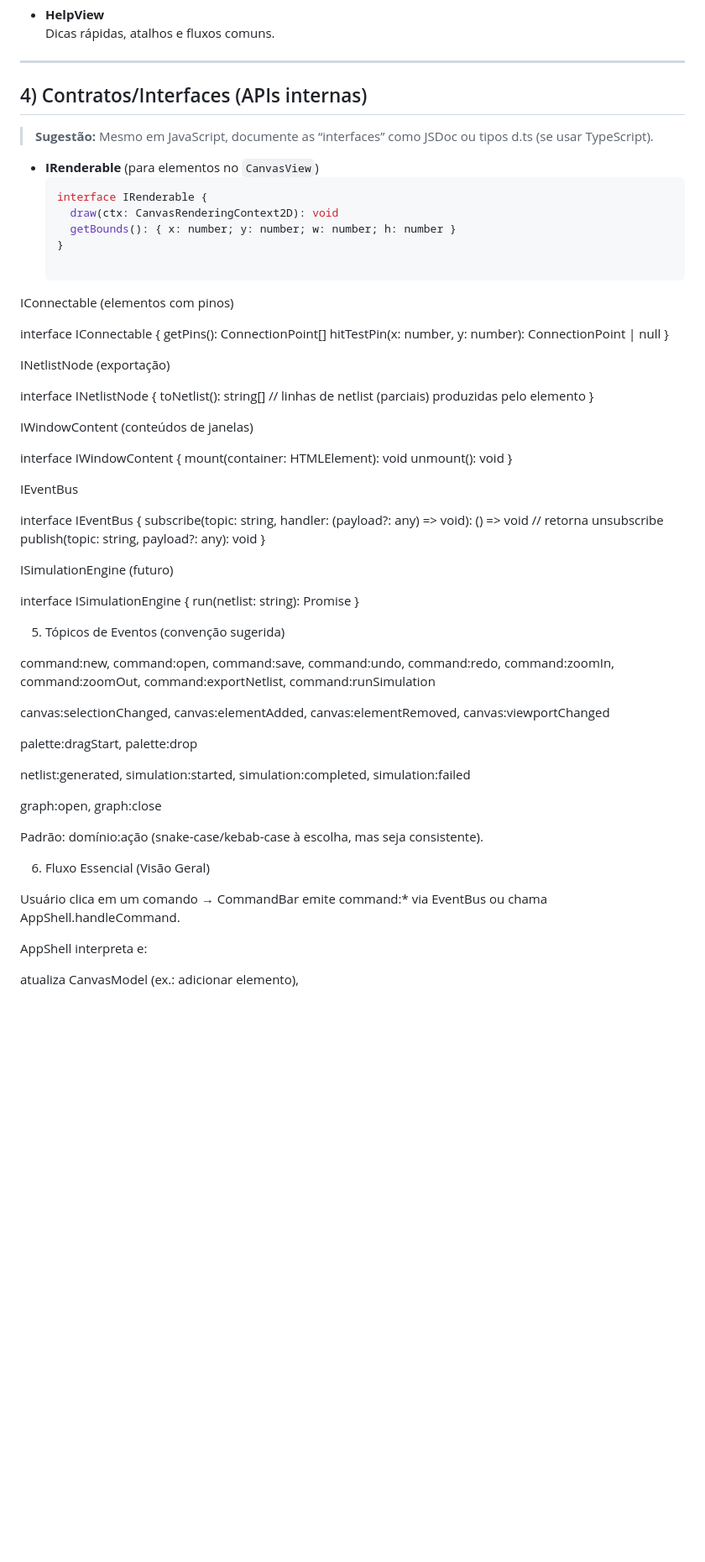
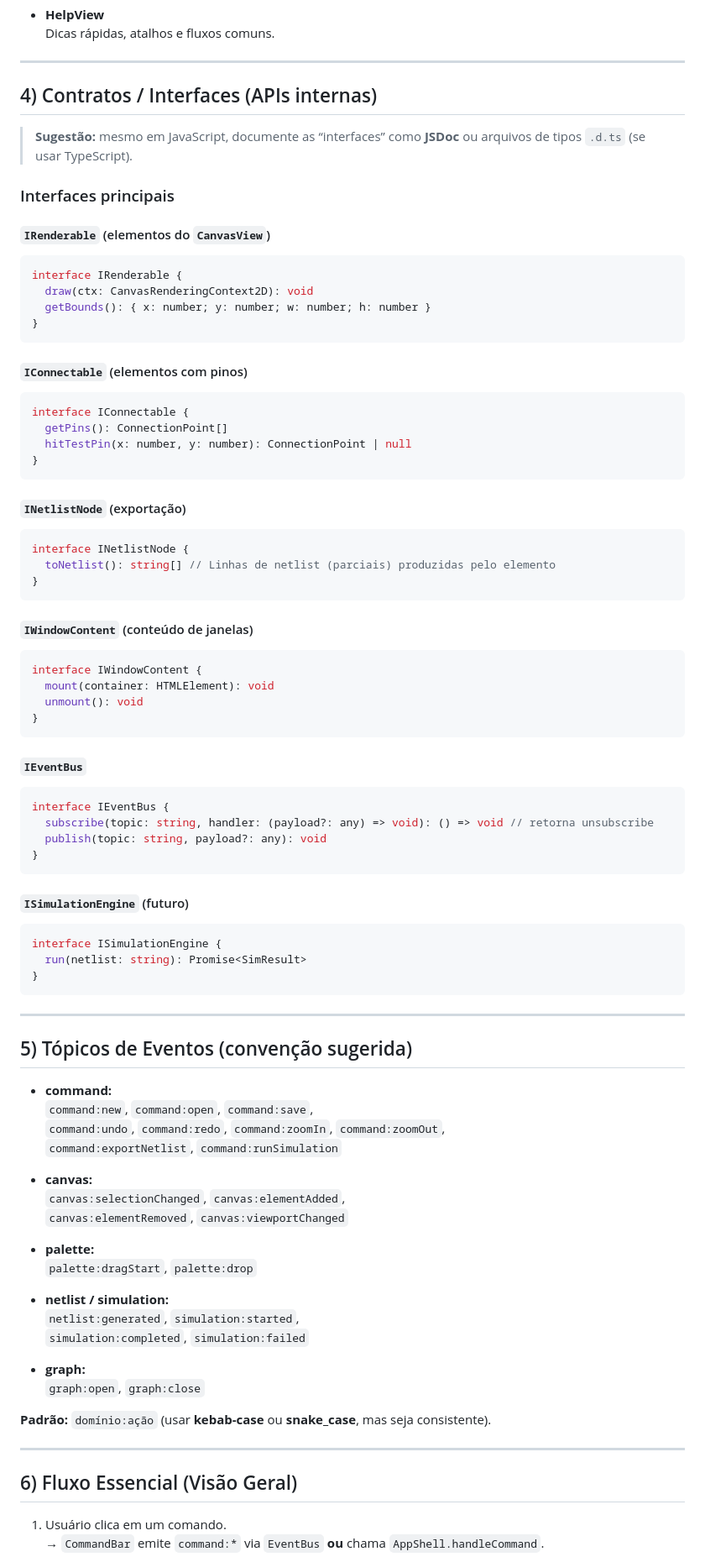
Before and after one commit to haulisson/Circuit_UI, a Markdown page: README.md, the part around the change printed below. Shown: that part at 84% size. Drawn GitHub-style; blank space fills up the shorter version.

Commit message:
Melhoria no Readme.md

````diff
--- a/README.md
+++ b/README.md
@@ -128,73 +115,87 @@ HelpView.js # Ajuda/atalhos
 
 ---
 
-## 4) Contratos/Interfaces (APIs internas)
+## 4) Contratos / Interfaces (APIs internas)
 
-> **Sugestão:** Mesmo em JavaScript, documente as “interfaces” como JSDoc ou tipos d.ts (se usar TypeScript).
+> **Sugestão:** mesmo em JavaScript, documente as “interfaces” como **JSDoc** ou arquivos de tipos `.d.ts` (se usar TypeScript).
 
-- **IRenderable** (para elementos no `CanvasView`)
-  ```ts
-  interface IRenderable {
-    draw(ctx: CanvasRenderingContext2D): void
-    getBounds(): { x: number; y: number; w: number; h: number }
-  }
+### Interfaces principais
 
-IConnectable (elementos com pinos)
+#### `IRenderable` (elementos do `CanvasView`)
+```ts
+interface IRenderable {
+  draw(ctx: CanvasRenderingContext2D): void
+  getBounds(): { x: number; y: number; w: number; h: number }
+}
+```
 
+#### `IConnectable` (elementos com pinos)
+```ts
 interface IConnectable {
   getPins(): ConnectionPoint[]
   hitTestPin(x: number, y: number): ConnectionPoint | null
 }
+```
 
+#### `INetlistNode` (exportação)
+```ts
+interface INetlistNode {
+  toNetlist(): string[] // Linhas de netlist (parciais) produzidas pelo elemento
+}
+```
 
-INetlistNode (exportação)
-
-interface INetlistNode {
-  toNetlist(): string[]     // linhas de netlist (parciais) produzidas pelo elemento
-}
-
-
-IWindowContent (conteúdos de janelas)
-
+#### `IWindowContent` (conteúdo de janelas)
+```ts
 interface IWindowContent {
   mount(container: HTMLElement): void
   unmount(): void
 }
+```
 
-
-IEventBus
-
+#### `IEventBus`
+```ts
 interface IEventBus {
-  subscribe(topic: string, handler: (payload?: any) => void): () => void  // retorna unsubscribe
+  subscribe(topic: string, handler: (payload?: any) => void): () => void // retorna unsubscribe
   publish(topic: string, payload?: any): void
 }
+```
 
-
-ISimulationEngine (futuro)
-
+#### `ISimulationEngine` (futuro)
+```ts
 interface ISimulationEngine {
   run(netlist: string): Promise<SimResult>
 }
+```
 
-5) Tópicos de Eventos (convenção sugerida)
+---
 
-command:new, command:open, command:save, command:undo, command:redo, command:zoomIn, command:zoomOut, command:exportNetlist, command:runSimulation
+## 5) Tópicos de Eventos (convenção sugerida)
 
-canvas:selectionChanged, canvas:elementAdded, canvas:elementRemoved, canvas:viewportChanged
+- **command:**
+  `command:new`, `command:open`, `command:save`,
+  `command:undo`, `command:redo`, `command:zoomIn`, `command:zoomOut`,
+  `command:exportNetlist`, `command:runSimulation`
 
-palette:dragStart, palette:drop
+- **canvas:**
+  `canvas:selectionChanged`, `canvas:elementAdded`,
+  `canvas:elementRemoved`, `canvas:viewportChanged`
 
-netlist:generated, simulation:started, simulation:completed, simulation:failed
+- **palette:**
+  `palette:dragStart`, `palette:drop`
 
-graph:open, graph:close
+- **netlist / simulation:**
+  `netlist:generated`, `simulation:started`,
+  `simulation:completed`, `simulation:failed`
 
-Padrão: domínio:ação (snake-case/kebab-case à escolha, mas seja consistente).
+- **graph:**
+  `graph:open`, `graph:close`
 
-6) Fluxo Essencial (Visão Geral)
+**Padrão:** `domínio:ação` (usar **kebab-case** ou **snake_case**, mas seja consistente).
 
-Usuário clica em um comando → CommandBar emite command:* via EventBus ou chama AppShell.handleCommand.
+---
 
-AppShell interpreta e:
+## 6) Fluxo Essencial (Visão Geral)
 
-atualiza CanvasModel (ex.: adicionar elemento),
+1. Usuário clica em um comando.
+   → `CommandBar` emite `command:*` via `EventBus` **ou** chama `AppShell.handleCommand`.
 
````
Also changed, not shown: other parts of README.md (+64 -88 lines).
